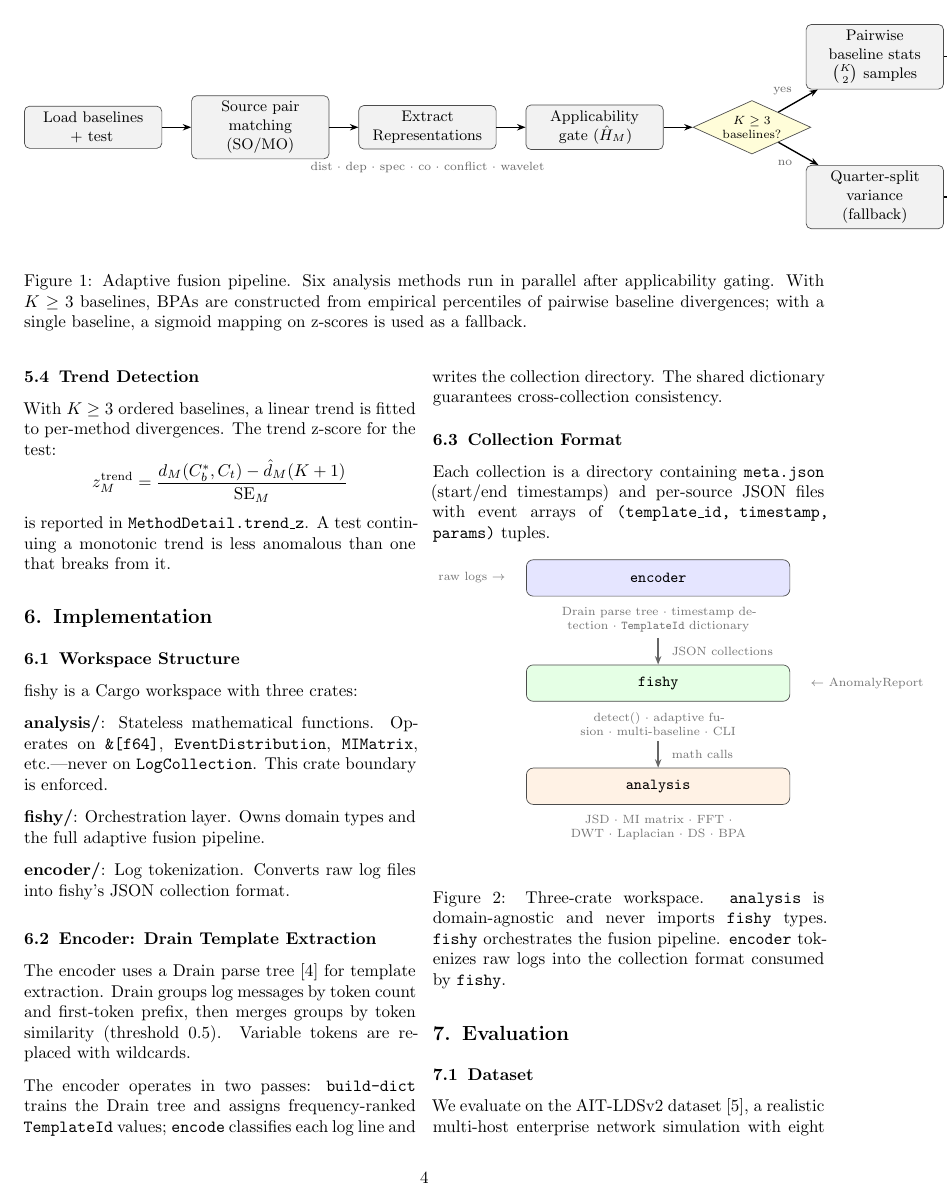
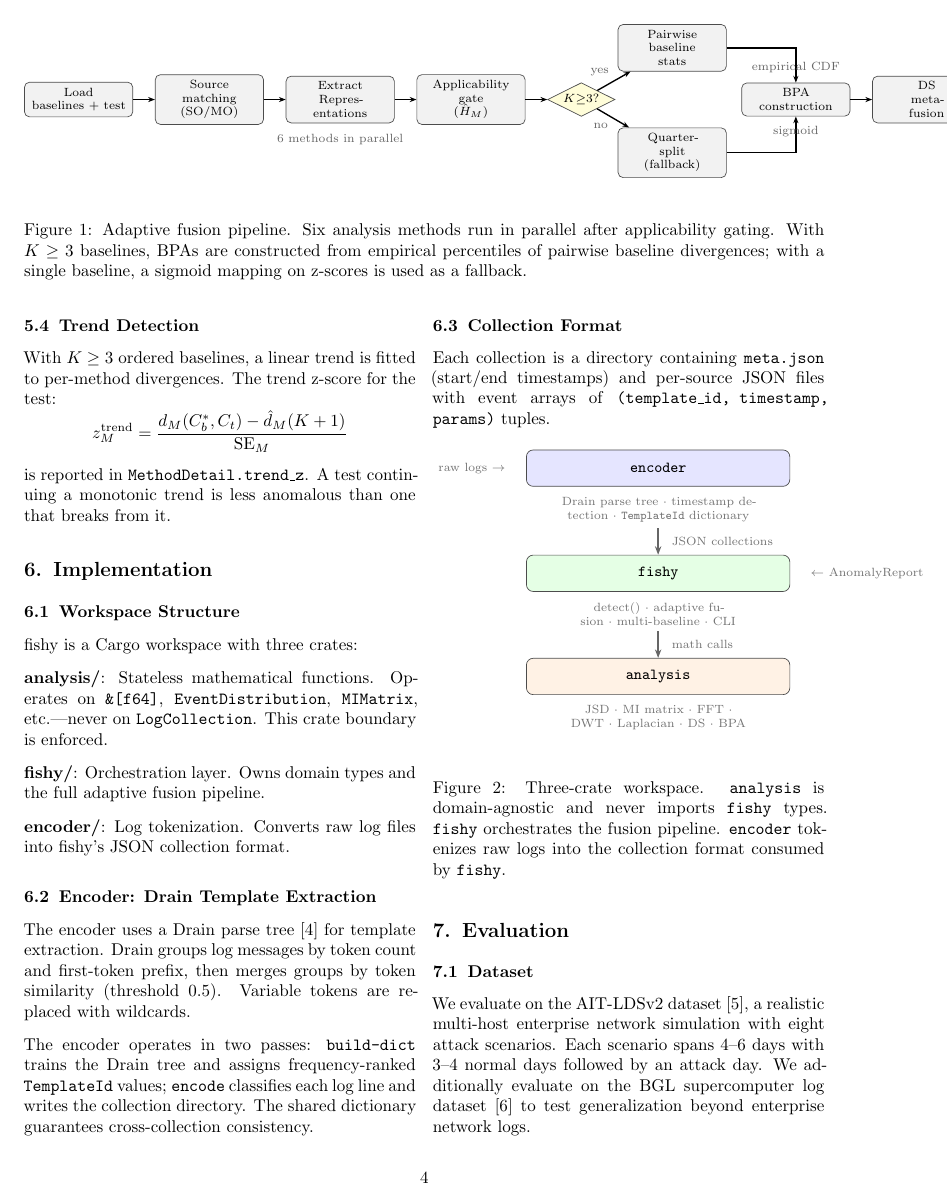
Before and after one commit to EliasVahlberg/fishy, a LaTeX paper (docs/paper/fishy_paper.tex): page 4 of 6. Compiled offline with pdfLaTeX.

Commit message:
Fix pipeline figure overflow: tighter node widths and spacing

```diff
--- a/docs/paper/fishy_paper.tex
+++ b/docs/paper/fishy_paper.tex
@@ -230,42 +230,47 @@ $[0.80, 1.00]$ & definitely fishy \\
 \begin{figure*}[t]
 \centering
 \begin{tikzpicture}[
-  node distance=0.45cm and 0.6cm,
   box/.style={rectangle, rounded corners=3pt, draw=black!70, fill=gray!10,
-              text width=2.6cm, align=center, font=\small, minimum height=0.7cm},
-  decision/.style={diamond, draw=black!70, fill=yellow!15, aspect=2.2,
+              text width=2.0cm, align=center, font=\scriptsize, minimum height=0.65cm},
+  decision/.style={diamond, draw=black!70, fill=yellow!15, aspect=2.0,
                    align=center, font=\scriptsize, inner sep=1pt},
-  arr/.style={-{Stealth[length=5pt]}, thick},
-  label/.style={font=\scriptsize, text=black!60}
+  arr/.style={-{Stealth[length=4pt]}, thick},
+  lbl/.style={font=\scriptsize, text=black!60},
+  node distance=0.35cm and 0.45cm
 ]
 
-\node[box] (load)    {Load baselines\\+ test};
-\node[box, right=of load] (match)   {Source pair\\matching (SO/MO)};
-\node[box, right=of match] (extract) {Extract\\Representations};
-\node[box, right=of extract] (gate)    {Applicability\\gate ($\hat{H}_M$)};
-\node[decision, right=of gate] (kcheck) {$K \geq 3$\\baselines?};
+% Main horizontal chain (left to right)
+\node[box] (load)    {Load\\baselines + test};
+\node[box, right=of load]    (match)   {Source\\matching\\(SO/MO)};
+\node[box, right=of match]   (extract) {Extract\\Repres-\\entations};
+\node[box, right=of extract] (gate)    {Applicability\\gate\\($\hat{H}_M$)};
+\node[decision, right=of gate] (kcheck) {$K{\geq}3$?};
 
-\node[box, above right=0.5cm and 0.5cm of kcheck] (pairwise) {Pairwise\\baseline stats\\$\binom{K}{2}$ samples};
-\node[box, below right=0.5cm and 0.5cm of kcheck] (qsplit)   {Quarter-split\\variance\\(fallback)};
+% Branch up/down from decision
+\node[box, above right=0.4cm and 0.4cm of kcheck] (pairwise) {Pairwise\\baseline\\stats};
+\node[box, below right=0.4cm and 0.4cm of kcheck] (qsplit)   {Quarter-\\split\\(fallback)};
 
-\node[box, right=3.2cm of kcheck] (bpa)    {BPA\\construction};
-\node[box, right=of bpa] (ds)     {DS\\meta-fusion};
+% Merge back
+\node[box, right=2.6cm of kcheck] (bpa)    {BPA\\construction};
+\node[box, right=of bpa] (ds)     {DS\\meta-\\fusion};
 \node[box, right=of ds]  (report) {Anomaly\\Report};
 
+% Arrows
 \draw[arr] (load) -- (match);
 \draw[arr] (match) -- (extract);
 \draw[arr] (extract) -- (gate);
 \draw[arr] (gate) -- (kcheck);
-\draw[arr] (kcheck) -- node[label,above left]{yes} (pairwise);
-\draw[arr] (kcheck) -- node[label,below left]{no}  (qsplit);
+\draw[arr] (kcheck) -- node[lbl, above left=-1pt]{yes} (pairwise);
+\draw[arr] (kcheck) -- node[lbl, below left=-1pt]{no}  (qsplit);
 \draw[arr] (pairwise) -| (bpa);
 \draw[arr] (qsplit)   -| (bpa);
 \draw[arr] (bpa) -- (ds);
 \draw[arr] (ds)  -- (report);
 
-\node[label, below=0.15cm of extract] {dist · dep · spec · co · conflict · wavelet};
-\node[label, above=0.12cm of bpa]     {empirical CDF};
-\node[label, below=0.12cm of bpa]     {sigmoid (fallback)};
+% Sublabels
+\node[lbl, below=0.1cm of extract] {6 methods in parallel};
+\node[lbl, above=0.08cm of bpa]    {empirical CDF};
+\node[lbl, below=0.08cm of bpa]    {sigmoid};
 
 \end{tikzpicture}
 \caption{Adaptive fusion pipeline. Six analysis methods run in parallel after applicability gating. With $K \geq 3$ baselines, BPAs are constructed from empirical percentiles of pairwise baseline divergences; with a single baseline, a sigmoid mapping on z-scores is used as a fallback.}
```
Also changed, not shown: docs/paper/fishy_paper.pdf, 2 other files.
